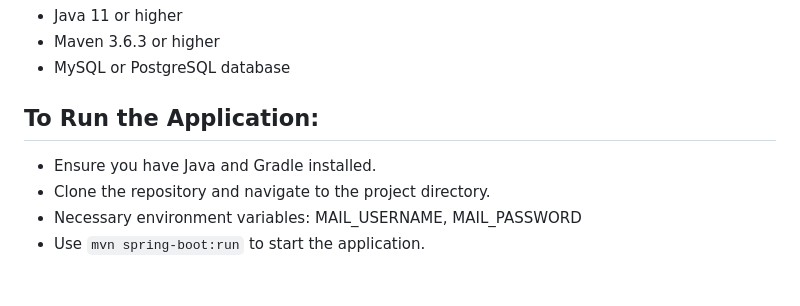
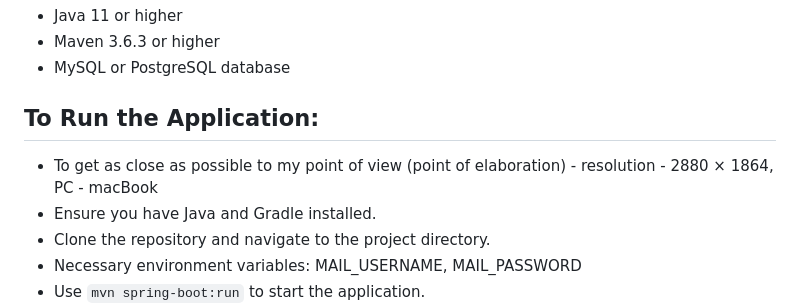
Before and after one commit to Sumeyaxd/Prodavalnik, a Markdown page: README.md, the part around the change. Rendered like a GitHub page; blank space fills up the shorter version.

```diff
--- a/README.md
+++ b/README.md
@@ -13,7 +13,7 @@ The **Prodavalnik** is a robust e-commerce platform built with Spring Boot, deli
 - MySQL or PostgreSQL database
 
 ## To Run the Application:
-
+- To get as close as possible to my point of view (point of elaboration) - resolution - 2880 × 1864, PC - macBook
 - Ensure you have Java and Gradle installed.
 - Clone the repository and navigate to the project directory.
 - Necessary environment variables: MAIL_USERNAME, MAIL_PASSWORD
```
